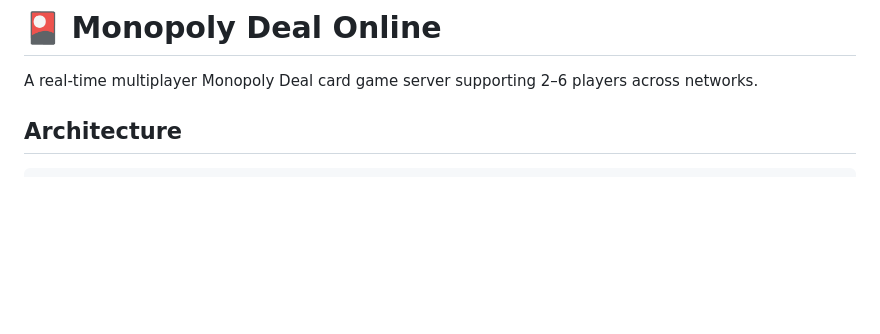
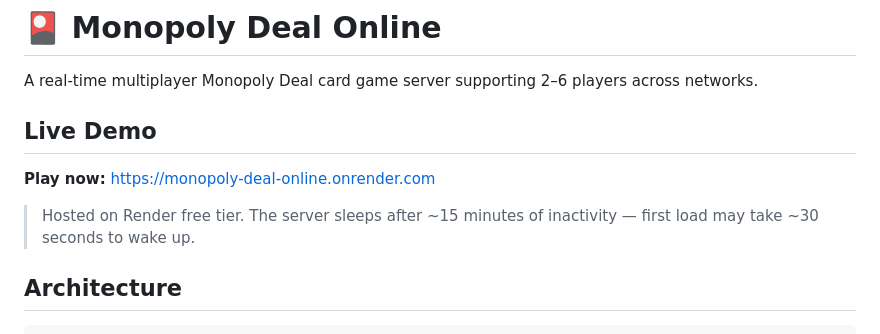
Before and after one commit to TreyMangat/monopoly-deal-online, a Markdown page: README.md, the part around the change. Drawn GitHub-style; blank space fills up the shorter version.

Commit message:
Update deployment info: Railway → Render with live URL
Co-Authored-By: Claude Opus 4.6 <noreply@anthropic.com>

```diff
--- a/README.md
+++ b/README.md
@@ -1,6 +1,12 @@
 # 🎴 Monopoly Deal Online
 
 A real-time multiplayer Monopoly Deal card game server supporting 2–6 players across networks.
+
+## Live Demo
+
+**Play now:** https://monopoly-deal-online.onrender.com
+
+> Hosted on Render free tier. The server sleeps after ~15 minutes of inactivity — first load may take ~30 seconds to wake up.
 
 ## Architecture
 
```
Also changed, not shown: CLAUDE.md (+7 -6 lines), PROJECT_STATUS.md (+2 -2 lines).
